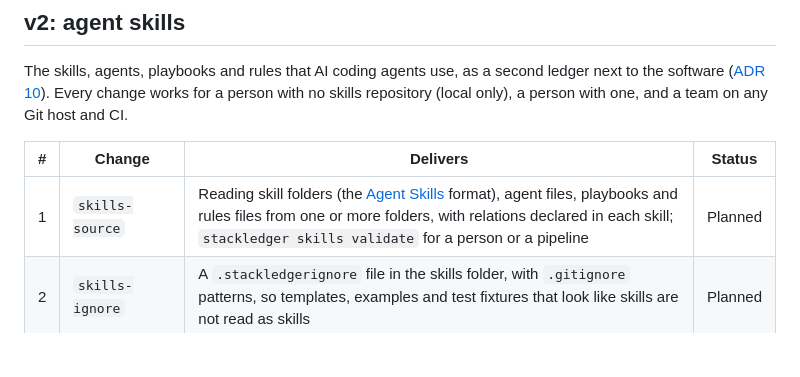
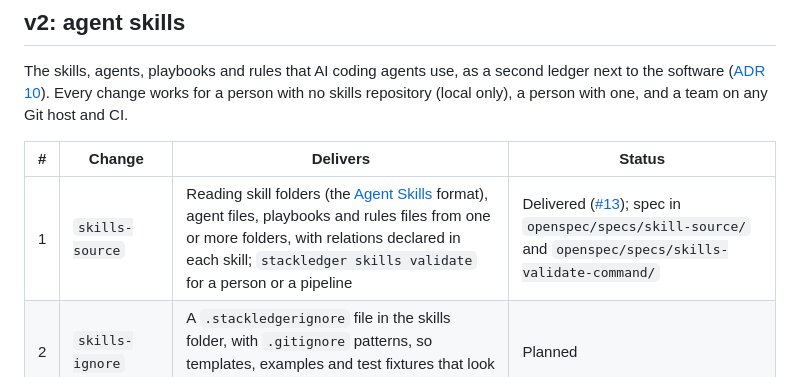
Before and after one commit to brunosouzas/stackledger, a Markdown page: docs/roadmap.md, the part around the change. Rendered like a GitHub page; blank space fills up the shorter version.

```diff
--- a/docs/roadmap.md
+++ b/docs/roadmap.md
@@ -21,7 +21,7 @@ The skills, agents, playbooks and rules that AI coding agents use, as a second l
 
 | # | Change | Delivers | Status |
 |---|---|---|---|
-| 1 | `skills-source` | Reading skill folders (the [Agent Skills](https://agentskills.io/specification) format), agent files, playbooks and rules files from one or more folders, with relations declared in each skill; `stackledger skills validate` for a person or a pipeline | Planned |
+| 1 | `skills-source` | Reading skill folders (the [Agent Skills](https://agentskills.io/specification) format), agent files, playbooks and rules files from one or more folders, with relations declared in each skill; `stackledger skills validate` for a person or a pipeline | Delivered ([#13](https://github.com/brunosouzas/stackledger/pull/13)); spec in `openspec/specs/skill-source/` and `openspec/specs/skills-validate-command/` |
 | 2 | `skills-ignore` | A `.stackledgerignore` file in the skills folder, with `.gitignore` patterns, so templates, examples and test fixtures that look like skills are not read as skills | Planned |
 | 3 | `skills-mermaid` | `stackledger skills map`: one Markdown page per skill with a Mermaid diagram of who brings it in and what it names, written into the skills repository for offline reading and pull-request diffs | Planned |
 | 4 | `skills-site` | The Skills section of `stackledger build`: the skills map (`Line` and `MapLayout` with skill stops), one page per skill with its diagram, the rules index, agents and playbooks; the map engine's title, legend and station symbols become data | Planned |
```
Also changed, not shown: README.md (+1 -1 lines).
